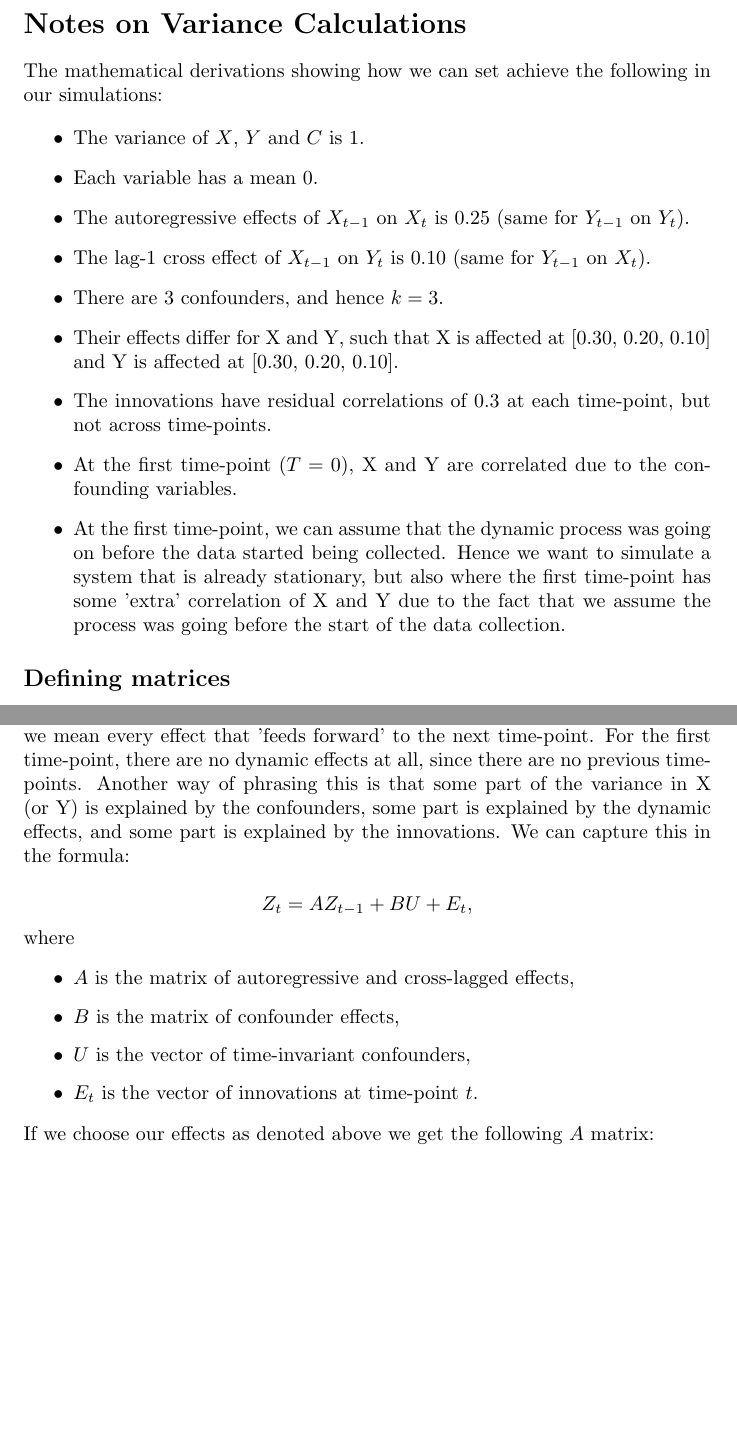
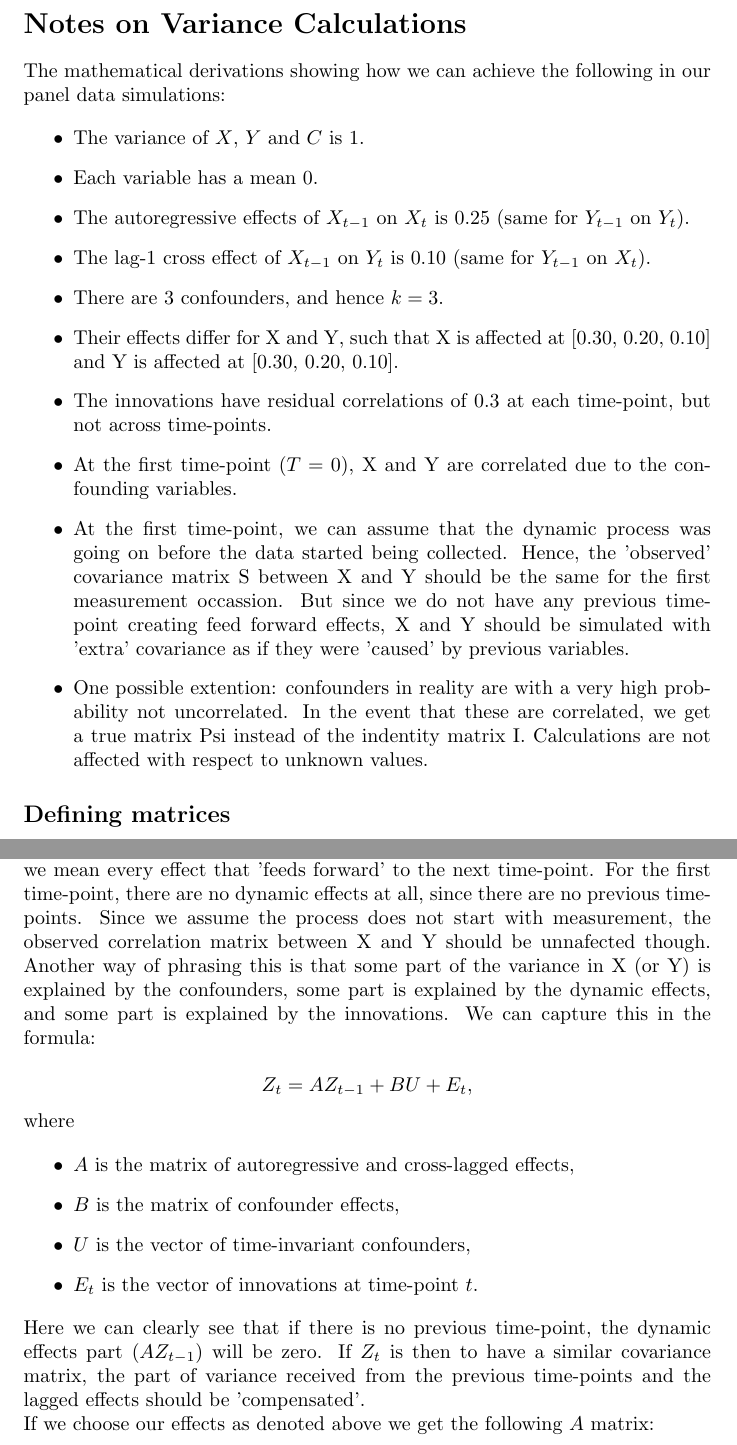
Before and after one commit to EmmaDirk/MachineLearning-BCA, a LaTeX document (Notes/Notes_on_variance_calculations.tex): two parts of pages 1 and 2 of 4 before the commit and two parts of pages 1 and 2 of 5 after it, joined at a grey line, cut so that both start at the same text, the shorter picture padded with empty space. Compiled offline with pdfLaTeX.

Commit message:
restructuring math explanations

```diff
--- a/Notes/Notes_on_variance_calculations.tex
+++ b/Notes/Notes_on_variance_calculations.tex
@@ -5,7 +5,7 @@
 \begin{document}
 
 \section*{Notes on Variance Calculations}
-The mathematical derivations showing how we can set achieve the following in our simulations:
+The mathematical derivations showing how we can achieve the following in our panel data simulations:
 
 \begin{itemize}
     \item The variance of $X$, $Y$ and $C$ is 1.
@@ -16,9 +16,12 @@ The mathematical derivations showing how we can set achieve the following in our
     \item Their effects differ for X and Y, such that X is affected at [0.30, 0.20, 0.10] and Y is affected at [0.30, 0.20, 0.10].
     \item The innovations have residual correlations of 0.3 at each time-point, but not across time-points.
     \item At the first time-point ($T=0$), X and Y are correlated due to the confounding variables.
-    \item At the first time-point, we can assume that the dynamic process was going on before the data started being collected. Hence
-    we want to simulate a system that is already stationary, but also where the first time-point has some 'extra' correlation of X and Y
-    due to the fact that we assume the process was going before the start of the data collection.
+    \item At the first time-point, we can assume that the dynamic process was going on before the data started being collected. Hence,
+    the 'observed' covariance matrix S between X and Y should be the same for the first measurement occassion. But since we do not have
+    any previous time-point creating feed forward effects, X and Y should be simulated with 'extra' covariance as if they were 'caused'
+    by previous variables.
+    \item One possible extention: confounders in reality are with a very high probability not uncorrelated. In the event that these are
+    correlated, we get a true matrix Psi instead of the indentity matrix I. Calculations are not affected with respect to unknown values.
 \end{itemize}
 
 \subsection*{Defining matrices}
@@ -65,7 +68,8 @@ X_{N,1} & Y_{N,1} & X_{N,2} & Y_{N,2} & X_{N,3} & Y_{N,3} & X_{N,4} & Y_{N,4} &
 \noindent
 Now for time-point $t$, $X_t$ and $Y_t$ are made up of some part of the confounder effect, and some part by the dynamic efects. With
 the dynamic effects here we mean every effect that 'feeds forward' to the next time-point. For the first time-point, there are no dynamic
-effects at all, since there are no previous time-points. Another way of phrasing this is that some part of the variance in X (or Y) is explained
+effects at all, since there are no previous time-points. Since we assume the process does not start with measurement, the observed correlation
+matrix between X and Y should be unnafected though. Another way of phrasing this is that some part of the variance in X (or Y) is explained
 by the confounders, some part is explained by the dynamic effects, and some part is explained by the innovations. We can capture this in the formula:
 
 \[
@@ -81,6 +85,10 @@ where
     \item $U$ is the vector of time-invariant confounders,
     \item $E_t$ is the vector of innovations at time-point $t$.
 \end{itemize}
+
+\noindent
+Here we can clearly see that if there is no previous time-point, the dynamic effects part ($A Z_{t-1}$) will be zero. If $Z_t$ is then to have
+a similar covariance matrix, the part of variance received from the previous time-points and the lagged effects should be 'compensated'.
 
 \noindent
 If we choose our effects as denoted above we get the following $A$ matrix:
```
Also changed, not shown: Notes/Notes_on_variance_calculations.pdf, Notes/Notes_on_variance_calculations.tex (3 more changed lines).
